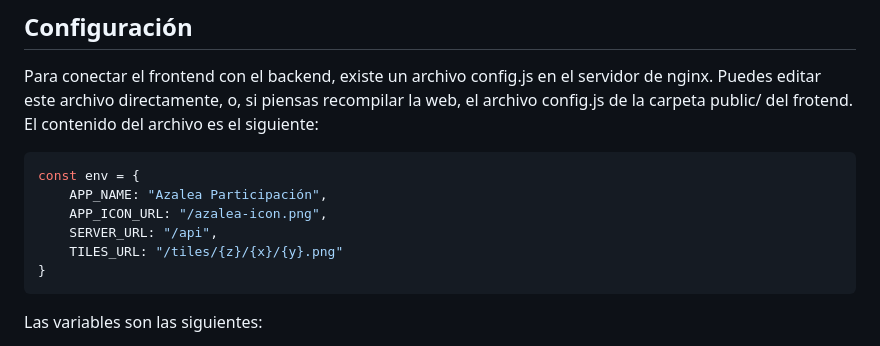
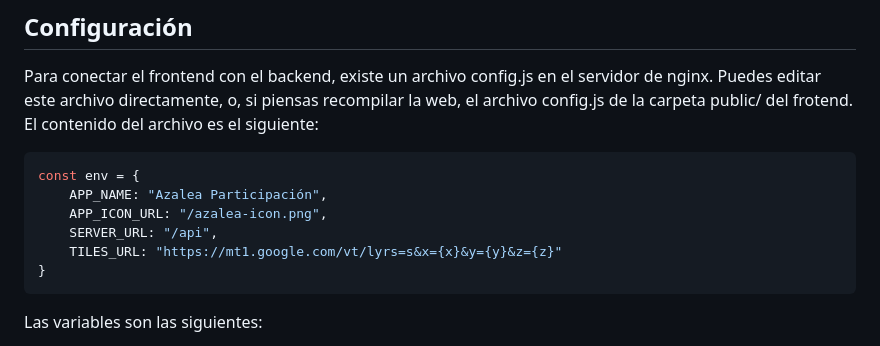
Before and after one commit to Azalea-UPV/glocal, a Markdown page: Readme.md, the part around the change. Drawn GitHub-style.

````diff
--- a/Readme.md
+++ b/Readme.md
@@ -42,7 +42,7 @@ const env = {
     APP_NAME: "Azalea Participación",
     APP_ICON_URL: "/azalea-icon.png",
     SERVER_URL: "/api",
-    TILES_URL: "/tiles/{z}/{x}/{y}.png"
+    TILES_URL: "https://mt1.google.com/vt/lyrs=s&x={x}&y={y}&z={z}"
 }
 ```
 Las variables son las siguientes:
````
